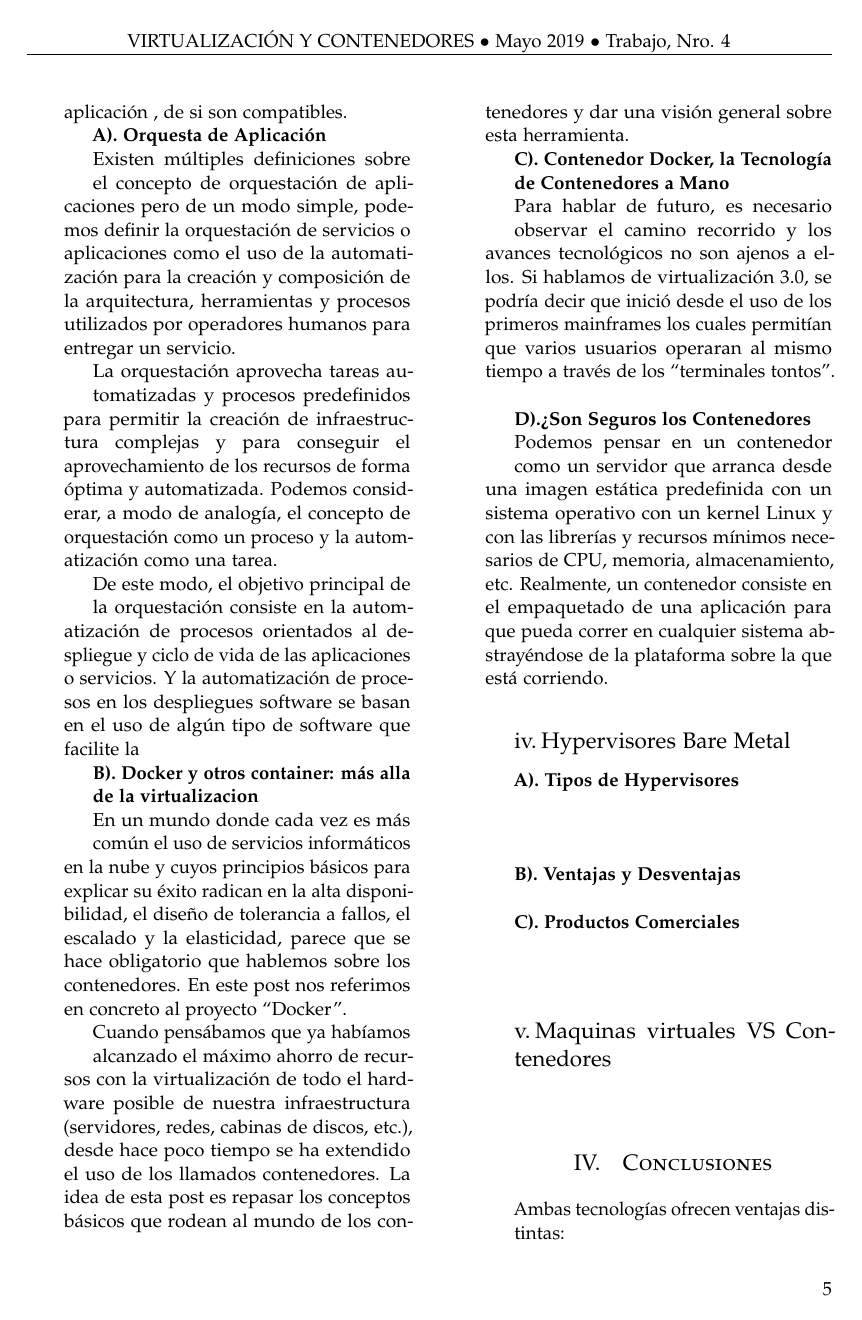
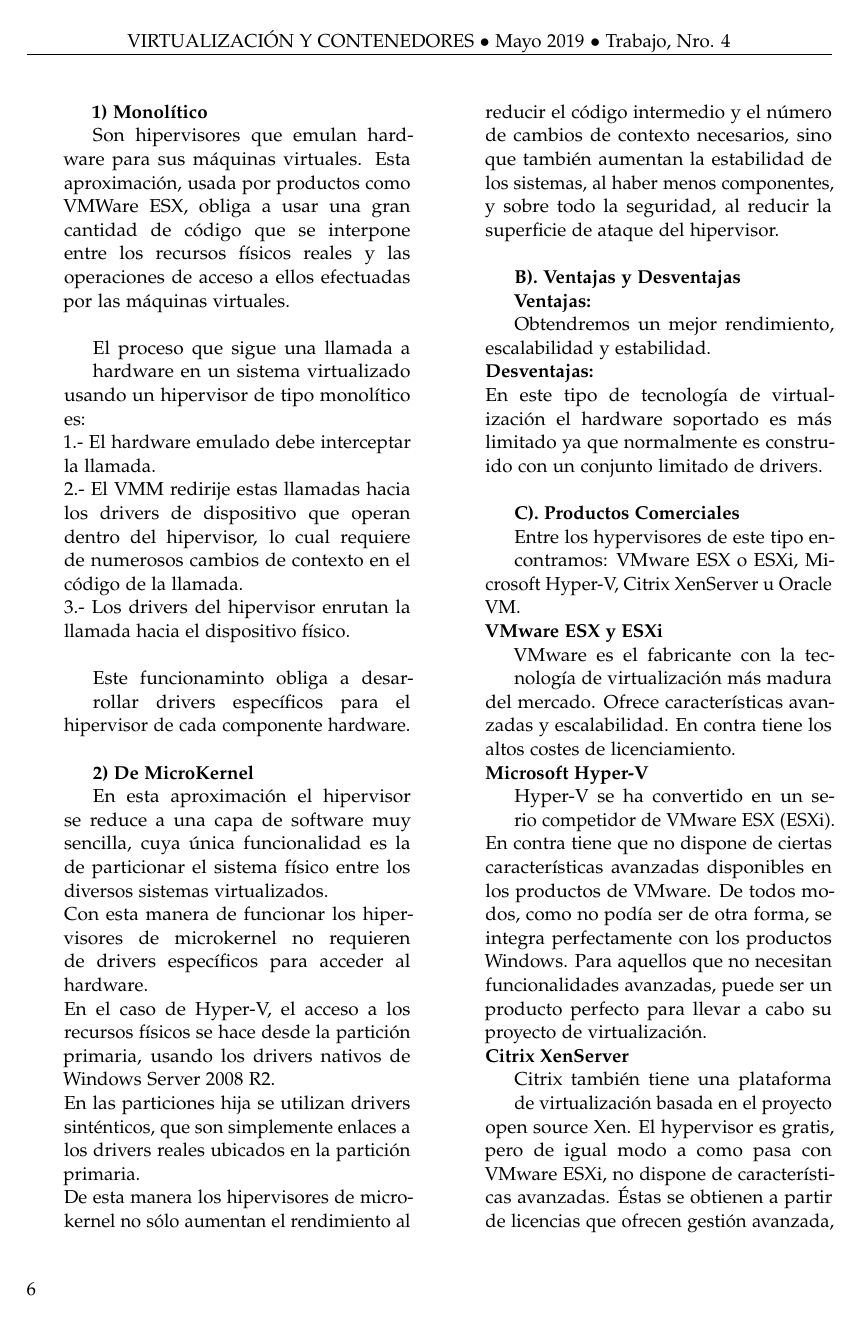
Before and after one commit to Oreramirez/TrabajoEncargado04-DBII, a LaTeX paper (article_2.tex): page 5 of 6 before the commit and page 6 of 7 after it. Compiled offline with pdfLaTeX.

Commit message:
Bare Metal

```diff
--- a/article_2.tex
+++ b/article_2.tex
@@ -262,10 +269,40 @@ Docker, me permite meter en un contenedor (“una caja”, algo auto contenido,
+\textbf{1) Monolítico}\newline
+Son hipervisores que emulan hardware para sus máquinas virtuales.
+Esta aproximación, usada por productos como VMWare ESX, obliga a usar una gran cantidad de código que se interpone entre los recursos físicos reales y las operaciones de acceso a ellos efectuadas por las máquinas virtuales.\newline
+
+El proceso que sigue una llamada a hardware en un sistema virtualizado usando un hipervisor de tipo monolítico es:\newline
+1.- El hardware emulado debe interceptar la llamada.\newline
+2.- El VMM redirije estas llamadas hacia los drivers de dispositivo que operan dentro del hipervisor, lo cual requiere de numerosos cambios de contexto en el código de la llamada.\newline
+3.- Los drivers del hipervisor enrutan la llamada hacia el dispositivo físico.\newline
+
+
+Este funcionaminto obliga a desarrollar drivers específicos para el hipervisor de cada componente hardware.\newline
 \textbf{}\\
+
+\textbf{2) De MicroKernel}\newline
+En esta aproximación el hipervisor se reduce a una capa de software muy sencilla, cuya única funcionalidad es la de particionar el sistema físico entre los diversos sistemas virtualizados.\newline
+Con esta manera de funcionar los hipervisores de microkernel no requieren de drivers específicos para acceder al hardware.\newline
+En el caso de Hyper-V, el acceso a los recursos físicos se hace desde la partición primaria, usando los drivers nativos de Windows Server 2008 R2.\newline
+En las particiones hija se utilizan drivers sinténticos, que son simplemente enlaces a los drivers reales ubicados en la partición primaria.\newline
+De esta manera los hipervisores de microkernel no sólo aumentan el rendimiento al reducir el código intermedio y el número de cambios de contexto necesarios, sino que también aumentan la estabilidad de los sistemas, al haber menos componentes, y sobre todo la seguridad, al reducir la superficie de ataque del hipervisor.\newline
 \textbf{}\\
  \textbf{B). Ventajas y Desventajas}\\
+\textbf{Ventajas:}\newline
+Obtendremos un mejor rendimiento, escalabilidad y estabilidad.\newline
+\textbf{Desventajas:}\newline
+En este tipo de tecnología de virtualización el hardware soportado es más limitado ya que normalmente es construido con un conjunto limitado de drivers.\newline
 \textbf{}\\
- \textbf{C). Productos Comerciales}\\
-\textbf{}\\
-\textbf{}\\
+\textbf{C). Productos Comerciales}\\
+Entre los hypervisores de este tipo encontramos: VMware ESX o ESXi, Microsoft Hyper-V, Citrix XenServer u Oracle VM.\newline
+\textbf{VMware ESX y ESXi}\\
+VMware es el fabricante con la tecnología de virtualización más madura del mercado. Ofrece características avanzadas y escalabilidad. En contra tiene los altos costes de licenciamiento.\newline
+\textbf{Microsoft Hyper-V}\\
+Hyper-V se ha convertido en un serio competidor de VMware ESX (ESXi). En contra tiene que no dispone de ciertas características avanzadas disponibles en los productos de VMware. De todos modos, como no podía ser de otra forma, se integra perfectamente con los productos Windows. Para aquellos que no necesitan funcionalidades avanzadas, puede ser un producto perfecto para llevar a cabo su proyecto de virtualización.\newline
+\textbf{Citrix XenServer}\\
+Citrix también tiene una plataforma de virtualización basada en el proyecto open source Xen. El hypervisor es gratis, pero de igual modo a como pasa con VMware ESXi, no dispone de características avanzadas. Éstas se obtienen a partir de licencias que ofrecen gestión avanzada, automatización y alta disponibilidad.\newline
+\textbf {OracleVM}\\
+De igual modo a Citrix, Oracle ha desarrollado su hypervisor a partir del proyecto Xen. El producto de Oracle no presenta funcionalidades avanzadas que podemos encontrar en otros hypervisores bare-metal. Además su ciclo de desarrollo es lento y limitado, por lo que no puede competir con los productos de VMware, Microsoft o Citrix. Sin embargo, como es lógico, es un producto que se adapta perfectamente a los productos de Oracle.\newline
+
 
 \subsection{Maquinas virtuales VS Contenedores}
 \textbf{}\\
```
Also changed, not shown: article_2.pdf, article_2.tex (10 more changed lines), 1 other file.
